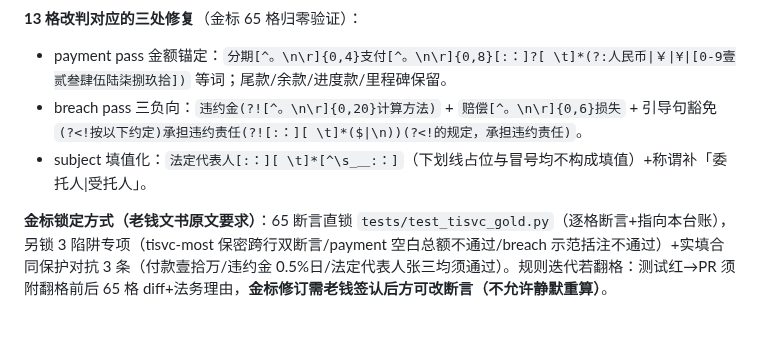
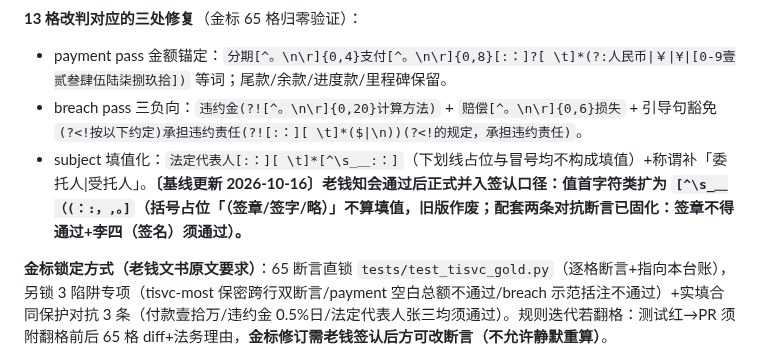
Before and after one commit to ARTHUR-BBU/Agent-T, a Markdown page: docs/b2-tisvc-pre-gold-ledger.md, the part around the change. GitHub-like rendering; blank space fills up the shorter version.

Commit message:
B2-2 台账签认基线更新：老钱知会通过，正则基线并入括号排除版
Co-Authored-By: Claude Code <noreply@anthropic.com>

```diff
--- a/docs/b2-tisvc-pre-gold-ledger.md
+++ b/docs/b2-tisvc-pre-gold-ledger.md
@@ -78,7 +78,7 @@ B2-1 已经盖好“技术服务”的审查框架，但仍处于隐藏状态。
 **13 格改判对应的三处修复**（金标 65 格归零验证）：
 - payment pass 金额锚定：`分期[^。\n\r]{0,4}支付[^。\n\r]{0,8}[:：]?[ \t]*(?:人民币|￥|¥|[0-9壹贰叁肆伍陆柒捌玖拾])` 等词；尾款/余款/进度款/里程碑保留。
 - breach pass 三负向：`违约金(?![^。\n\r]{0,20}计算方法)` + `赔偿[^。\n\r]{0,6}损失` + 引导句豁免 `(?<!按以下约定)承担违约责任(?![:：][ \t]*($|\n))(?<!的规定，承担违约责任)`。
-- subject 填值化：`法定代表人[:：][ \t]*[^\s_＿:：]`（下划线占位与冒号均不构成填值）+称谓补「委托人|受托人」。
+- subject 填值化：`法定代表人[:：][ \t]*[^\s_＿:：]`（下划线占位与冒号均不构成填值）+称谓补「委托人|受托人」。**〔基线更新 2026-10-16〕老钱知会通过后正式并入签认口径：值首字符类扩为 `[^\s_＿（(：:，,。]`（括号占位「（签章/签字/略）」不算填值，旧版作废；配套两条对抗断言已固化：签章不得通过+李四（签名）须通过）。**
 
 **金标锁定方式（老钱文书原文要求）**：65 断言直锁 `tests/test_tisvc_gold.py`（逐格断言+指向本台账），另锁 3 陷阱专项（tisvc-most 保密跨行双断言/payment 空白总额不通过/breach 示范括注不通过）+实填合同保护对抗 3 条（付款壹拾万/违约金 0.5%日/法定代表人张三均须通过）。规则迭代若翻格：测试红→PR 须附翻格前后 65 格 diff+法务理由，**金标修订需老钱签认后方可改断言（不允许静默重算）**。
 
```
